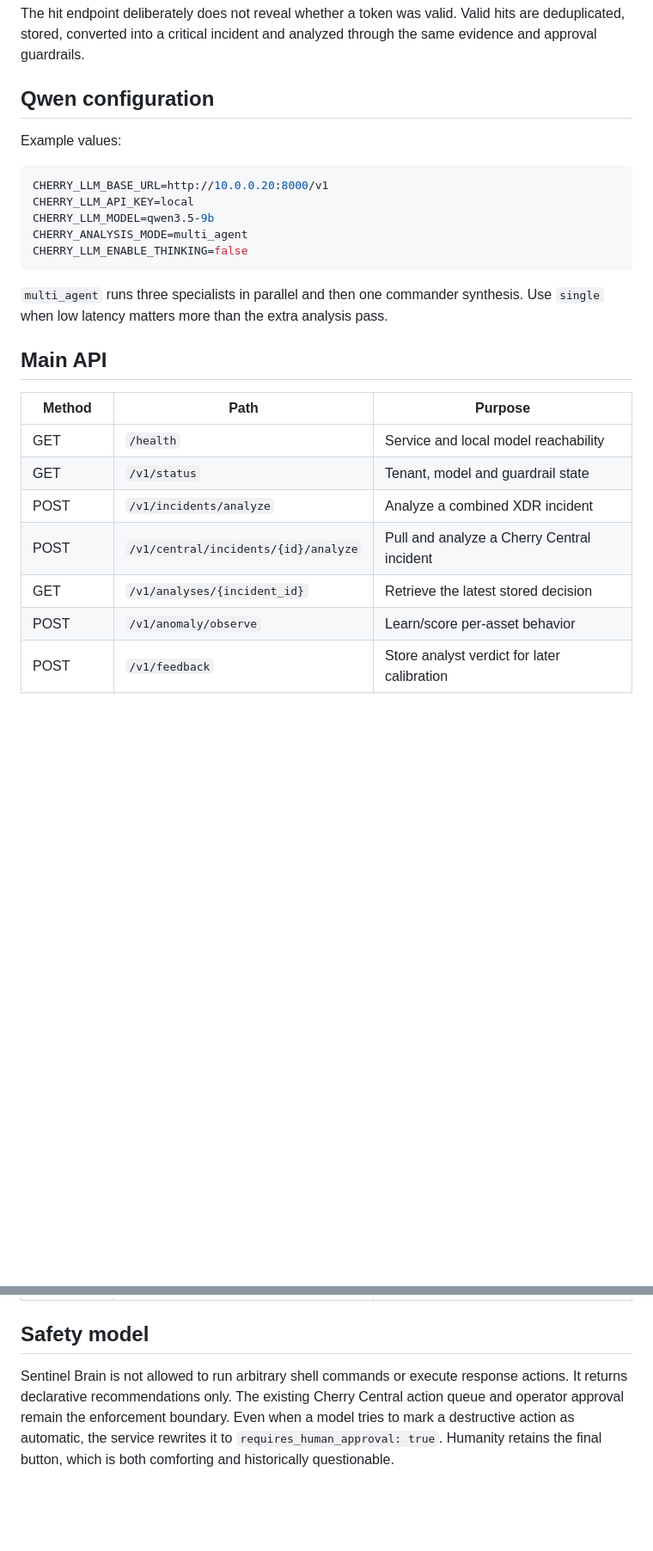
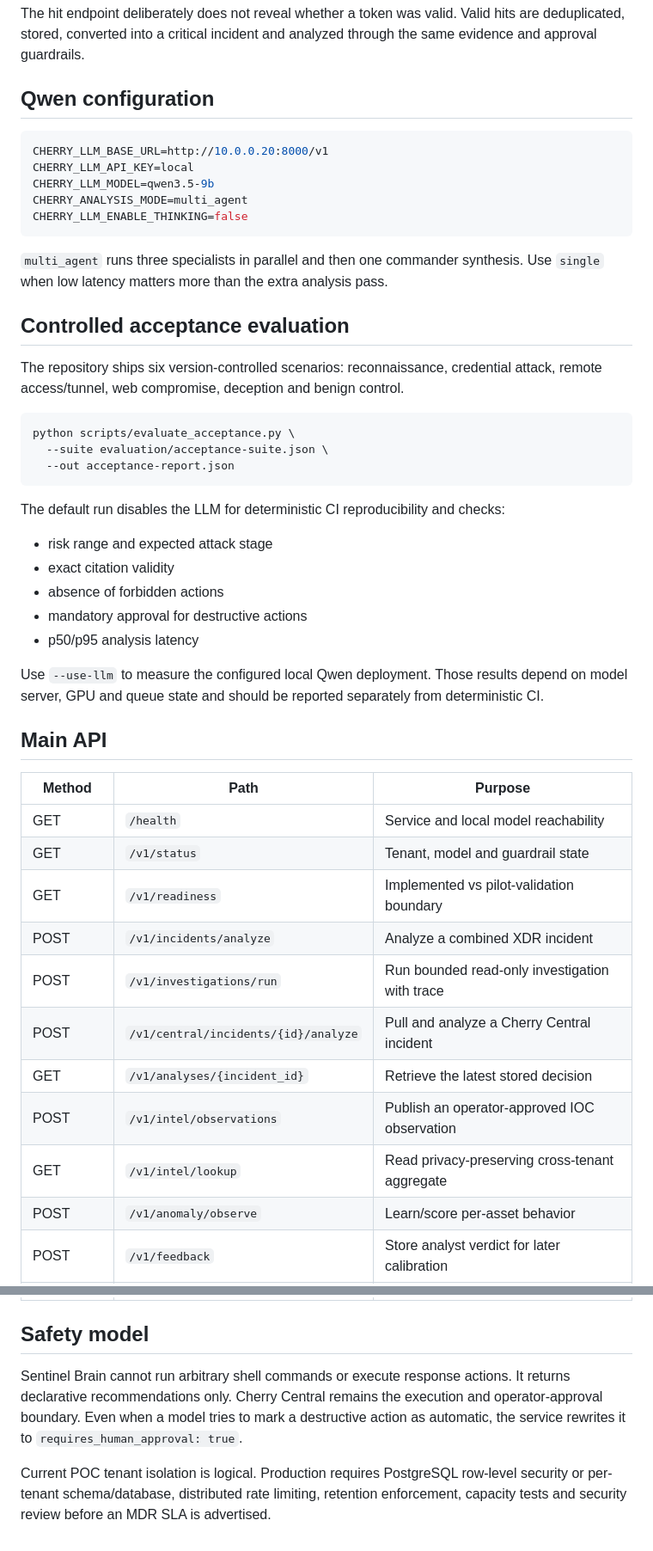
Before and after one commit to paddman/CherrySentinelAgent, a Markdown page: ai-service/README.md, 2 parts joined by grey strips. Shown at 86% size. Drawn GitHub-style; blank space fills up the shorter version.

````diff
--- a/ai-service/README.md
+++ b/ai-service/README.md
@@ -154,8 +218,6 @@ The hit endpoint deliberately does not reveal whether a token was valid. Valid h
 
 ## Qwen configuration
 
-Example values:
-
 ```env
 CHERRY_LLM_BASE_URL=http://10.0.0.20:8000/v1
 CHERRY_LLM_API_KEY=local
@@ -166,15 +228,39 @@ CHERRY_LLM_ENABLE_THINKING=false
 
 `multi_agent` runs three specialists in parallel and then one commander synthesis. Use `single` when low latency matters more than the extra analysis pass.
 
+## Controlled acceptance evaluation
+
+The repository ships six version-controlled scenarios: reconnaissance, credential attack, remote access/tunnel, web compromise, deception and benign control.
+
+```bash
+python scripts/evaluate_acceptance.py \
+  --suite evaluation/acceptance-suite.json \
+  --out acceptance-report.json
+```
+
+The default run disables the LLM for deterministic CI reproducibility and checks:
+
+- risk range and expected attack stage
+- exact citation validity
+- absence of forbidden actions
+- mandatory approval for destructive actions
+- p50/p95 analysis latency
+
+Use `--use-llm` to measure the configured local Qwen deployment. Those results depend on model server, GPU and queue state and should be reported separately from deterministic CI.
+
 ## Main API
 
 | Method | Path | Purpose |
 |---|---|---|
 | GET | `/health` | Service and local model reachability |
 | GET | `/v1/status` | Tenant, model and guardrail state |
+| GET | `/v1/readiness` | Implemented vs pilot-validation boundary |
 | POST | `/v1/incidents/analyze` | Analyze a combined XDR incident |
+| POST | `/v1/investigations/run` | Run bounded read-only investigation with trace |
 | POST | `/v1/central/incidents/{id}/analyze` | Pull and analyze a Cherry Central incident |
 | GET | `/v1/analyses/{incident_id}` | Retrieve the latest stored decision |
+| POST | `/v1/intel/observations` | Publish an operator-approved IOC observation |
+| GET | `/v1/intel/lookup` | Read privacy-preserving cross-tenant aggregate |
 | POST | `/v1/anomaly/observe` | Learn/score per-asset behavior |
 | POST | `/v1/feedback` | Store analyst verdict for later calibration |
 | POST/GET | `/v1/deception/tokens` | Create or list defensive canary tokens |
@@ -186,4 +272,6 @@ CHERRY_LLM_ENABLE_THINKING=false
 
 ## Safety model
 
-Sentinel Brain is not allowed to run arbitrary shell commands or execute response actions. It returns declarative recommendations only. The existing Cherry Central action queue and operator approval remain the enforcement boundary. Even when a model tries to mark a destructive action as automatic, the service rewrites it to `requires_human_approval: true`. Humanity retains the final button, which is both comforting and historically questionable.
+Sentinel Brain cannot run arbitrary shell commands or execute response actions. It returns declarative recommendations only. Cherry Central remains the execution and operator-approval boundary. Even when a model tries to mark a destructive action as automatic, the service rewrites it to `requires_human_approval: true`.
+
+Current POC tenant isolation is logical. Production requires PostgreSQL row-level security or per-tenant schema/database, distributed rate limiting, retention enforcement, capacity tests and security review before an MDR SLA is advertised.
````
Also changed, not shown: other parts of ai-service/README.md (+71 -7 lines).
